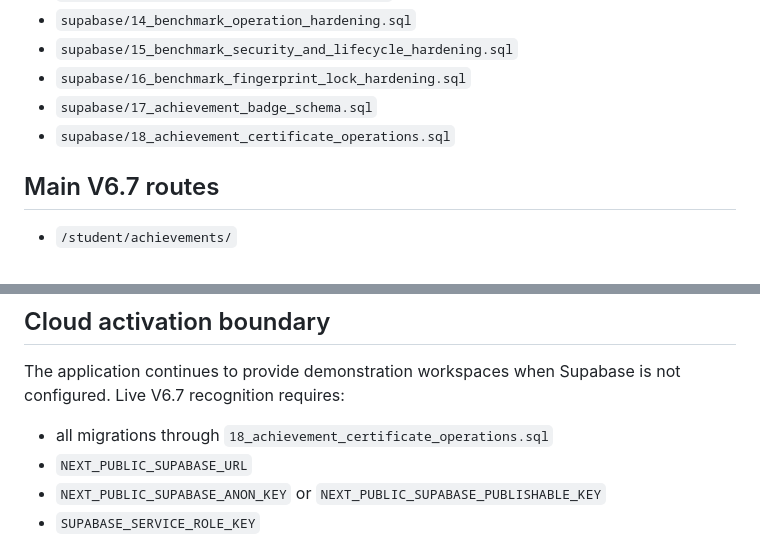
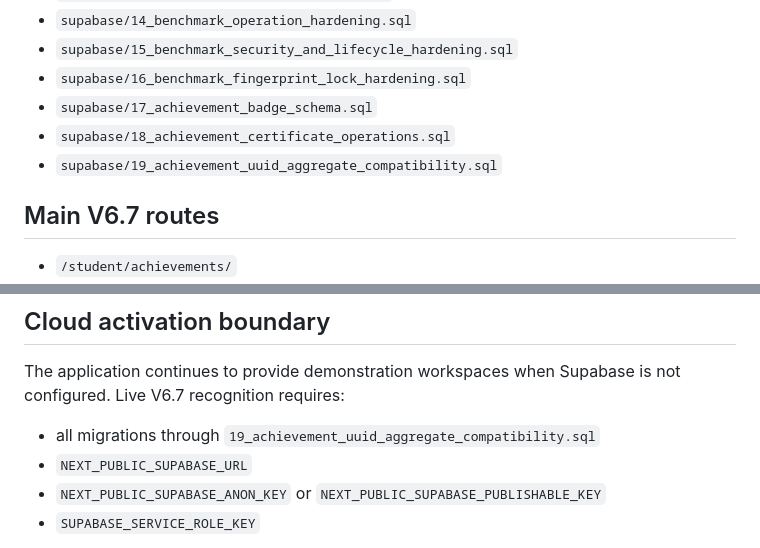
Before and after one commit to saga0003/quizmaker2, a Markdown page: README.md, 2 parts joined by grey strips. Rendered like a GitHub page.

Commit message:
Include V6.7 UUID compatibility migration

```diff
--- a/README.md
+++ b/README.md
@@ -58,6 +58,7 @@ Apply all SQL files in numeric order through:
 - `supabase/16_benchmark_fingerprint_lock_hardening.sql`
 - `supabase/17_achievement_badge_schema.sql`
 - `supabase/18_achievement_certificate_operations.sql`
+- `supabase/19_achievement_uuid_aggregate_compatibility.sql`
 
 ## Main V6.7 routes
 
@@ -106,7 +107,7 @@ npm run build
 
 The application continues to provide demonstration workspaces when Supabase is not configured. Live V6.7 recognition requires:
 
-- all migrations through `18_achievement_certificate_operations.sql`
+- all migrations through `19_achievement_uuid_aggregate_compatibility.sql`
 - `NEXT_PUBLIC_SUPABASE_URL`
 - `NEXT_PUBLIC_SUPABASE_ANON_KEY` or `NEXT_PUBLIC_SUPABASE_PUBLISHABLE_KEY`
 - `SUPABASE_SERVICE_ROLE_KEY`
```
